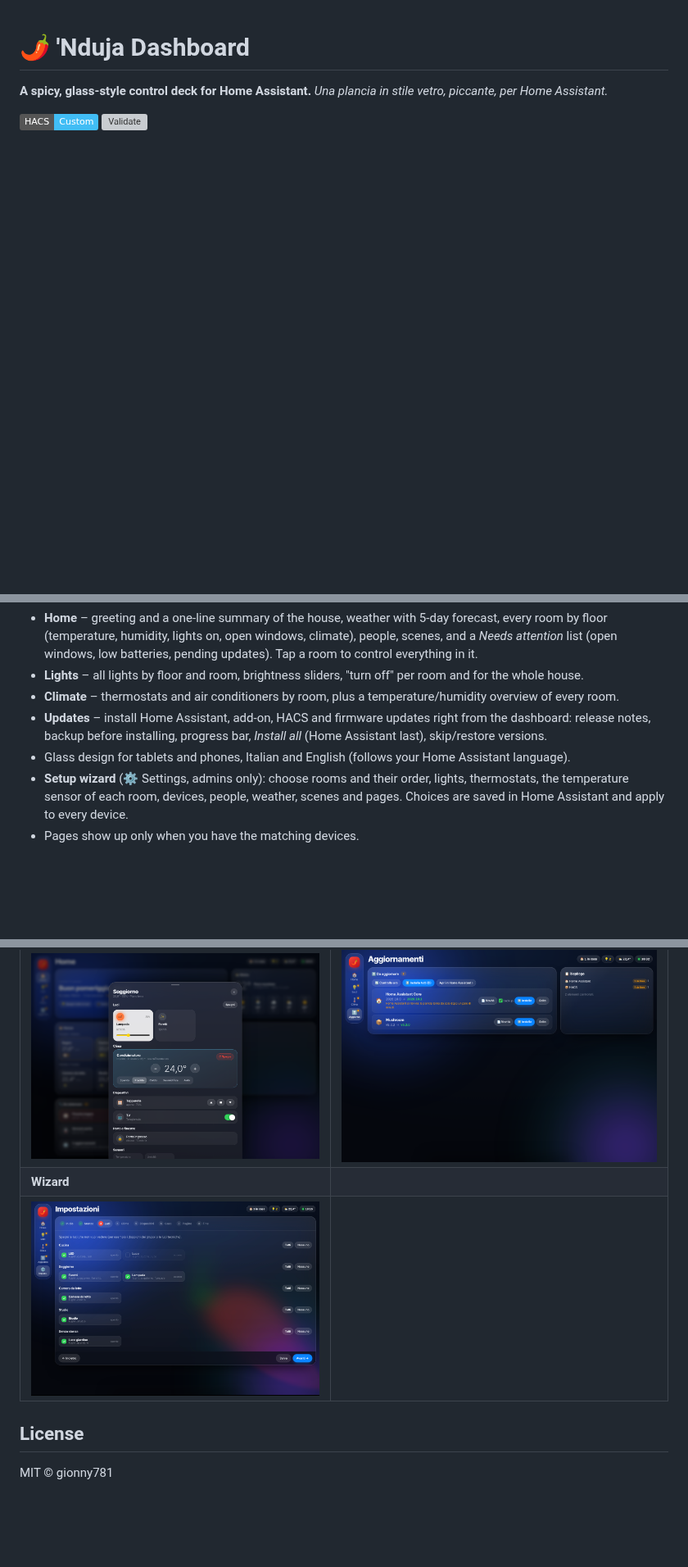
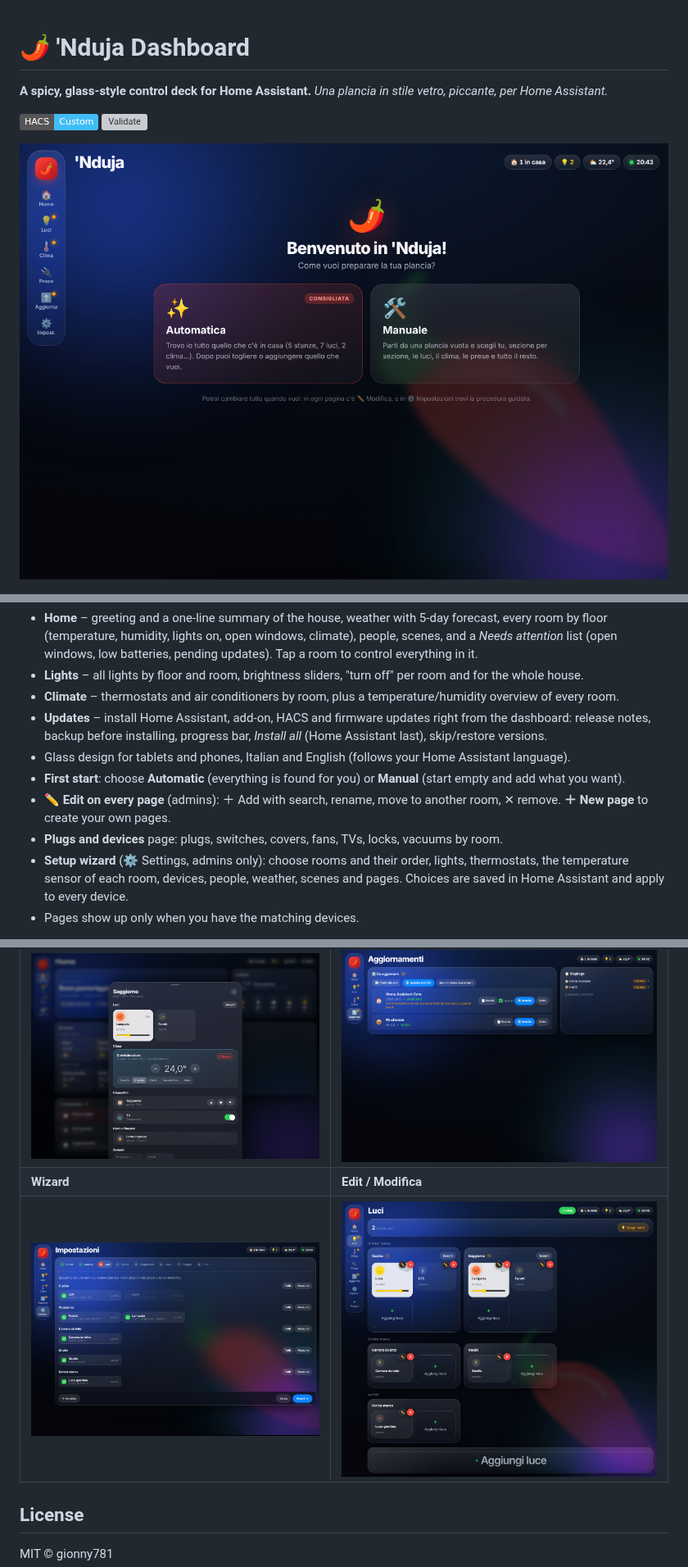
Before and after one commit to gionny781/nduja-dashboard, a Markdown page: README.md, 3 parts joined by grey strips. Shown at 82% size. Rendered like a GitHub page; pictures changed too: docs/edit.png (added), docs/welcome.png (added); badges without logos; blank space fills up the shorter version; grey boxes are pictures that could not be loaded.

```diff
--- a/README.md
+++ b/README.md
@@ -5,6 +5,8 @@
 
 [![hacs_badge](https://img.shields.io/badge/HACS-Custom-41BDF5.svg)](https://hacs.xyz/)
 ![Validate](https://github.com/gionny781/nduja-dashboard/actions/workflows/validate.yml/badge.svg)
+
+![Welcome](docs/welcome.png)
 
 ![Home](docs/home.png)
 
@@ -23,6 +25,9 @@ it builds itself from your **areas, floors and devices**.
 - **Climate** – thermostats and air conditioners by room, plus a temperature/humidity overview of every room.
 - **Updates** – install Home Assistant, add-on, HACS and firmware updates right from the dashboard: release notes, backup before installing, progress bar, *Install all* (Home Assistant last), skip/restore versions.
 - Glass design for tablets and phones, Italian and English (follows your Home Assistant language).
+- **First start**: choose **Automatic** (everything is found for you) or **Manual** (start empty and add what you want).
+- **✏️ Edit on every page** (admins): ＋ Add with search, rename, move to another room, ✕ remove. **＋ New page** to create your own pages.
+- **Plugs and devices** page: plugs, switches, covers, fans, TVs, locks, vacuums by room.
 - **Setup wizard** (⚙️ Settings, admins only): choose rooms and their order, lights, thermostats, the temperature sensor of each room, devices, people, weather, scenes and pages. Choices are saved in Home Assistant and apply to every device.
 - Pages show up only when you have the matching devices.
 
@@ -75,8 +83,8 @@ si costruisce da sola dalle tue **aree, piani e dispositivi**.
 | ![Lights](docs/lights.png) | ![Climate](docs/climate.png) |
 | **Room / Stanza** | **Updates / Aggiornamenti** |
 | ![Room](docs/room.png) | ![Updates](docs/updates.png) |
-| **Wizard** | |
-| ![Wizard](docs/wizard.png) | |
+| **Wizard** | **Edit / Modifica** |
+| ![Wizard](docs/wizard.png) | ![Edit](docs/edit.png) |
 
 ## License
 MIT © gionny781
```
Also changed, not shown: other parts of README.md (+3 -0 lines), CHANGELOG.md (+8 -0 lines), 12 other files.
